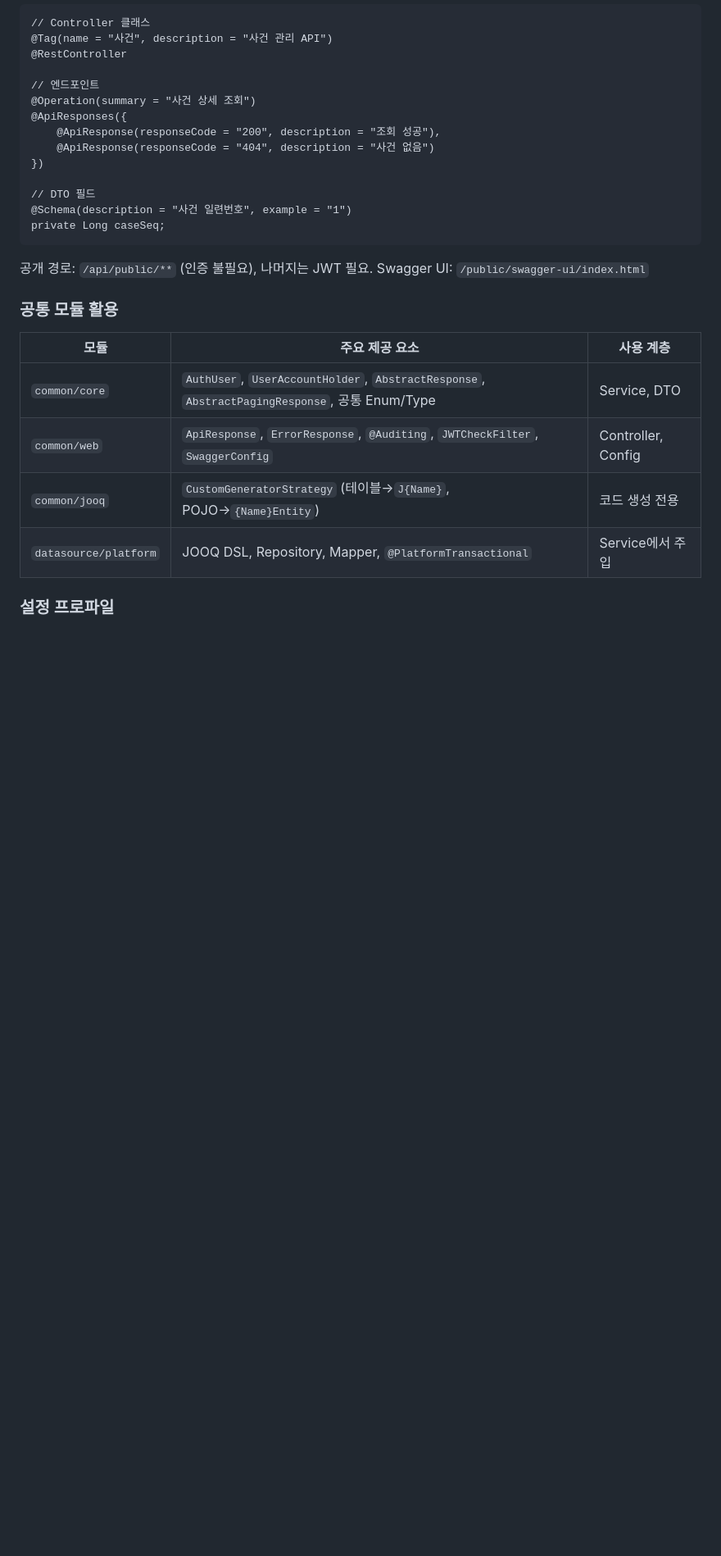
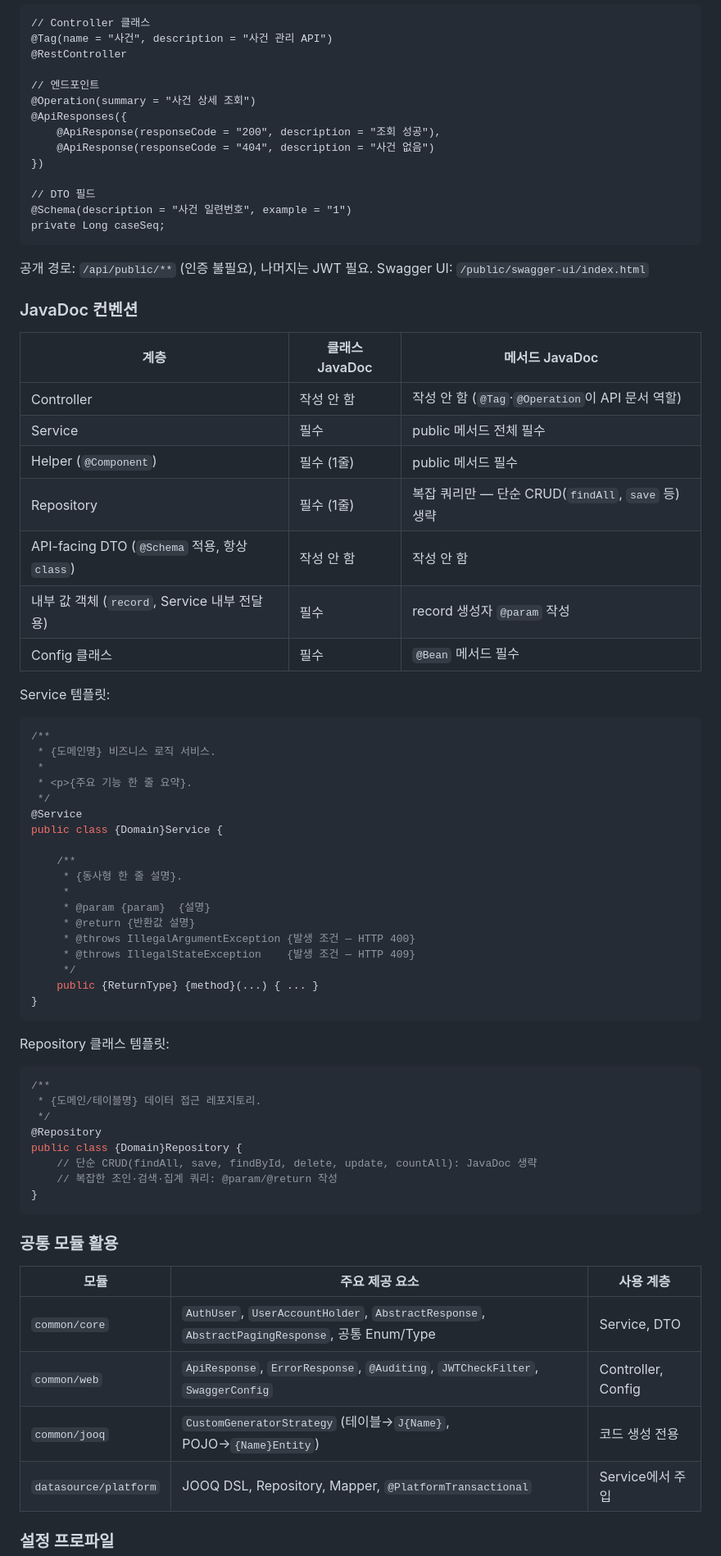
Before and after one commit to hongjeaho/platform-service-v2, a Markdown page: api/platform/CLAUDE.md, the part around one of its changes. Shown at 82% size. Drawn GitHub-style; blank space fills up the shorter version.

Commit message:
chore(skills): JavaDoc 컨벤션 및 DTO 타입 선택 규칙 추가
Co-Authored-By: Claude Sonnet 4.6 <noreply@anthropic.com>

````diff
--- a/api/platform/CLAUDE.md
+++ b/api/platform/CLAUDE.md
@@ -270,6 +270,54 @@ private Long caseSeq;
 공개 경로: `/api/public/**` (인증 불필요), 나머지는 JWT 필요.
 Swagger UI: `/public/swagger-ui/index.html`
 
+### JavaDoc 컨벤션
+
+| 계층 | 클래스 JavaDoc | 메서드 JavaDoc |
+|---|---|---|
+| Controller | 작성 안 함 | 작성 안 함 (`@Tag`·`@Operation`이 API 문서 역할) |
+| Service | 필수 | public 메서드 전체 필수 |
+| Helper (`@Component`) | 필수 (1줄) | public 메서드 필수 |
+| Repository | 필수 (1줄) | 복잡 쿼리만 — 단순 CRUD(`findAll`, `save` 등) 생략 |
+| API-facing DTO (`@Schema` 적용, 항상 `class`) | 작성 안 함 | 작성 안 함 |
+| 내부 값 객체 (`record`, Service 내부 전달용) | 필수 | record 생성자 `@param` 작성 |
+| Config 클래스 | 필수 | `@Bean` 메서드 필수 |
+
+Service 템플릿:
+
+```java
+/**
+ * {도메인명} 비즈니스 로직 서비스.
+ *
+ * <p>{주요 기능 한 줄 요약}.
+ */
+@Service
+public class {Domain}Service {
+
+    /**
+     * {동사형 한 줄 설명}.
+     *
+     * @param {param}  {설명}
+     * @return {반환값 설명}
+     * @throws IllegalArgumentException {발생 조건 — HTTP 400}
+     * @throws IllegalStateException    {발생 조건 — HTTP 409}
+     */
+    public {ReturnType} {method}(...) { ... }
+}
+```
+
+Repository 클래스 템플릿:
+
+```java
+/**
+ * {도메인/테이블명} 데이터 접근 레포지토리.
+ */
+@Repository
+public class {Domain}Repository {
+    // 단순 CRUD(findAll, save, findById, delete, update, countAll): JavaDoc 생략
+    // 복잡한 조인·검색·집계 쿼리: @param/@return 작성
+}
+```
+
 ### 공통 모듈 활용
 
 | 모듈 | 주요 제공 요소 | 사용 계층 |
````
Also changed, not shown: other parts of api/platform/CLAUDE.md (+10 -0 lines), 1 other file.
